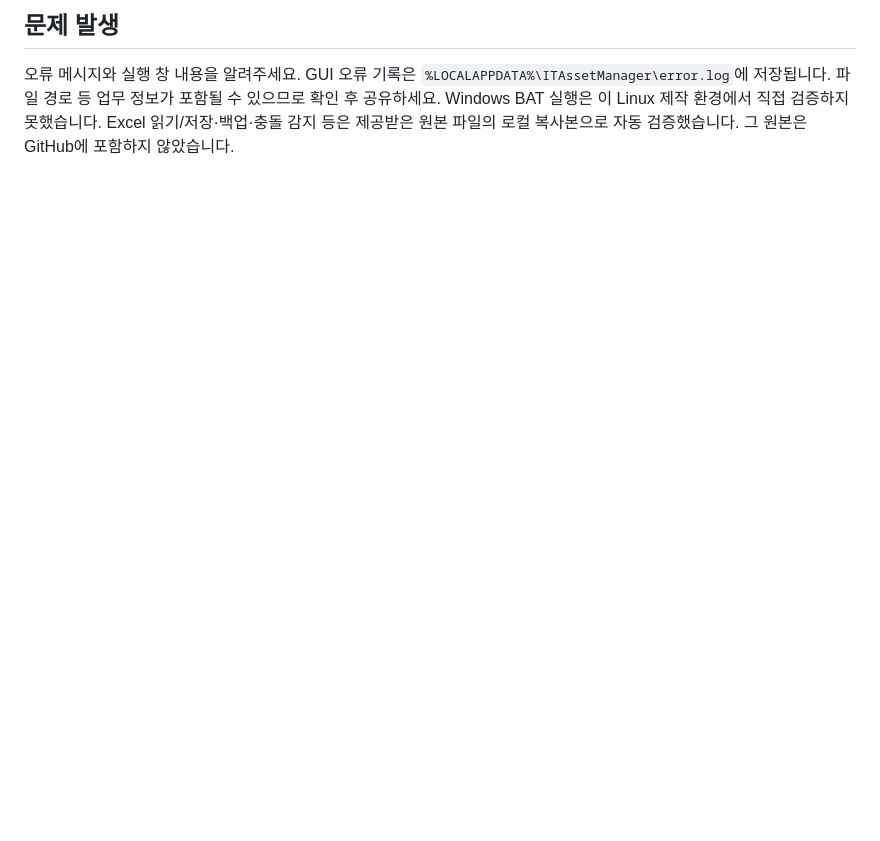
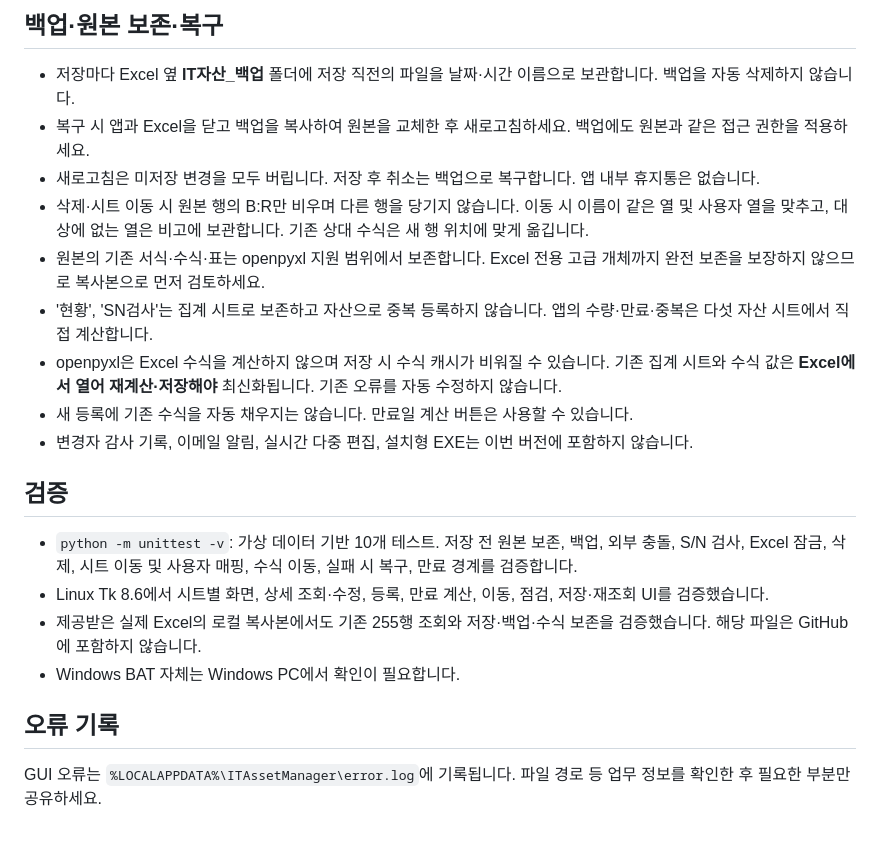
Before and after one commit to Knauf-KR/E-order, a Markdown page: ITAssetManager/README.md, the part around one of its changes. Rendered like a GitHub page; blank space fills up the shorter version.

```diff
--- a/ITAssetManager/README.md
+++ b/ITAssetManager/README.md
@@ -48,4 +61,20 @@ openpyxl은 Excel 수식을 계산하지 않습니다. 저장 시 수식 캐시
 
-## 문제 발생
-오류 메시지와 실행 창 내용을 알려주세요. GUI 오류 기록은 `%LOCALAPPDATA%\ITAssetManager\error.log`에 저장됩니다. 파일 경로 등 업무 정보가 포함될 수 있으므로 확인 후 공유하세요.
-Windows BAT 실행은 이 Linux 제작 환경에서 직접 검증하지 못했습니다. Excel 읽기/저장·백업·충돌 감지 등은 제공받은 원본 파일의 로컬 복사본으로 자동 검증했습니다. 그 원본은 GitHub에 포함하지 않았습니다.
+## 백업·원본 보존·복구
+- 저장마다 Excel 옆 **IT자산_백업** 폴더에 저장 직전의 파일을 날짜·시간 이름으로 보관합니다. 백업을 자동 삭제하지 않습니다.
+- 복구 시 앱과 Excel을 닫고 백업을 복사하여 원본을 교체한 후 새로고침하세요. 백업에도 원본과 같은 접근 권한을 적용하세요.
+- 새로고침은 미저장 변경을 모두 버립니다. 저장 후 취소는 백업으로 복구합니다. 앱 내부 휴지통은 없습니다.
+- 삭제·시트 이동 시 원본 행의 B:R만 비우며 다른 행을 당기지 않습니다. 이동 시 이름이 같은 열 및 사용자 열을 맞추고, 대상에 없는 열은 비고에 보관합니다. 기존 상대 수식은 새 행 위치에 맞게 옮깁니다.
+- 원본의 기존 서식·수식·표는 openpyxl 지원 범위에서 보존합니다. Excel 전용 고급 개체까지 완전 보존을 보장하지 않으므로 복사본으로 먼저 검토하세요.
+- '현황', 'SN검사'는 집계 시트로 보존하고 자산으로 중복 등록하지 않습니다. 앱의 수량·만료·중복은 다섯 자산 시트에서 직접 계산합니다.
+- openpyxl은 Excel 수식을 계산하지 않으며 저장 시 수식 캐시가 비워질 수 있습니다. 기존 집계 시트와 수식 값은 **Excel에서 열어 재계산·저장해야** 최신화됩니다. 기존 오류를 자동 수정하지 않습니다.
+- 새 등록에 기존 수식을 자동 채우지는 않습니다. 만료일 계산 버튼은 사용할 수 있습니다.
+- 변경자 감사 기록, 이메일 알림, 실시간 다중 편집, 설치형 EXE는 이번 버전에 포함하지 않습니다.
+
+## 검증
+- `python -m unittest -v`: 가상 데이터 기반 10개 테스트. 저장 전 원본 보존, 백업, 외부 충돌, S/N 검사, Excel 잠금, 삭제, 시트 이동 및 사용자 매핑, 수식 이동, 실패 시 복구, 만료 경계를 검증합니다.
+- Linux Tk 8.6에서 시트별 화면, 상세 조회·수정, 등록, 만료 계산, 이동, 점검, 저장·재조회 UI를 검증했습니다.
+- 제공받은 실제 Excel의 로컬 복사본에서도 기존 255행 조회와 저장·백업·수식 보존을 검증했습니다. 해당 파일은 GitHub에 포함하지 않습니다.
+- Windows BAT 자체는 Windows PC에서 확인이 필요합니다.
+
+## 오류 기록
+GUI 오류는 `%LOCALAPPDATA%\ITAssetManager\error.log`에 기록됩니다. 파일 경로 등 업무 정보를 확인한 후 필요한 부분만 공유하세요.
```
Also changed, not shown: other parts of ITAssetManager/README.md (+54 -41 lines), ITAssetManager/docs/detail.png (added), ITAssetManager/docs/overview.png (added), 6 other files.
